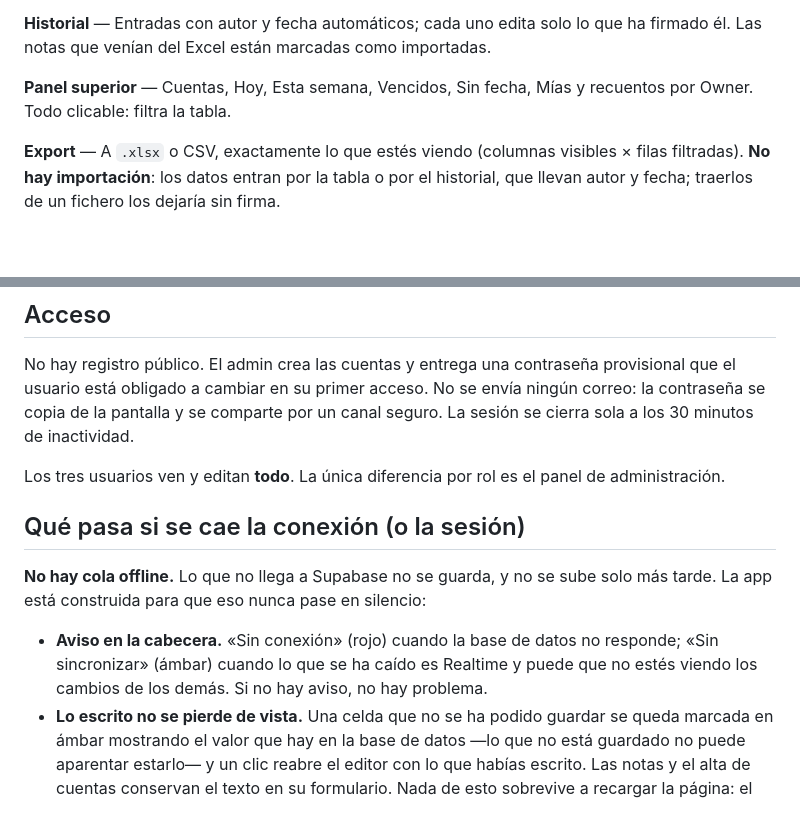
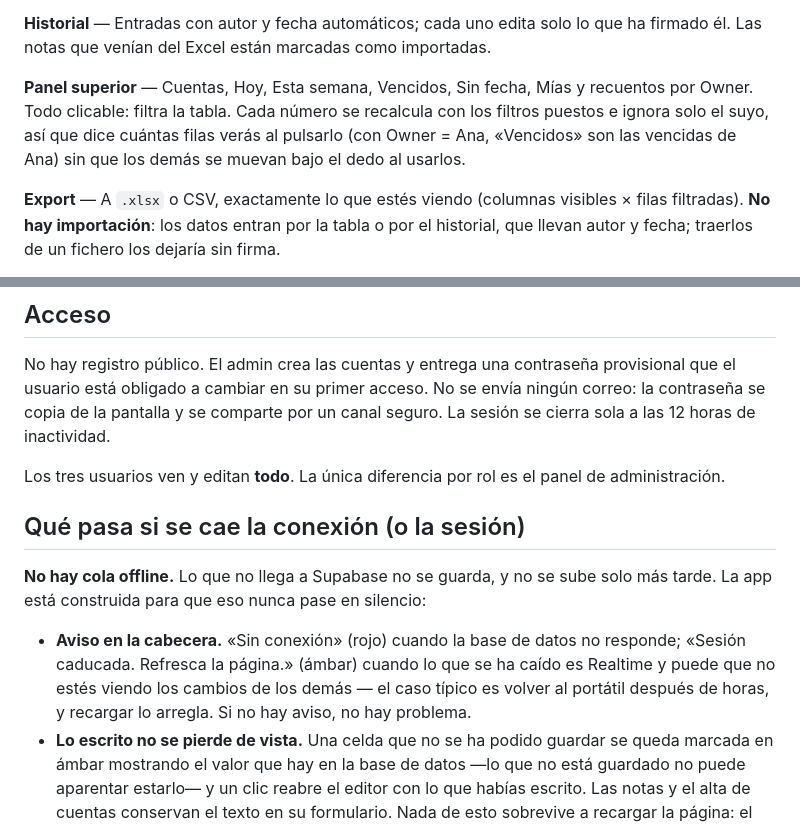
Before and after one commit to danielsanmartin-lang/iberia-seguimiento, a Markdown page: README.md, 2 parts joined by grey strips. GitHub-like rendering; blank space fills up the shorter version.

Commit message:
Poner el README al día
Tres afirmaciones que dejaron de ser verdad con los cambios anteriores: la
sesión se cierra a las 12 horas y no a los 30 minutos, el aviso ámbar de la
cabecera ya no dice «Sin sincronizar», y los números del panel superior se
recalculan con los filtros puestos.

Co-Authored-By: Claude Opus 5 <noreply@anthropic.com>

```diff
--- a/README.md
+++ b/README.md
@@ -54,7 +54,10 @@ en su columna, así que no se repiten aquí.
 que ha firmado él. Las notas que venían del Excel están marcadas como importadas.
 
 **Panel superior** — Cuentas, Hoy, Esta semana, Vencidos, Sin fecha, Mías y
-recuentos por Owner. Todo clicable: filtra la tabla.
+recuentos por Owner. Todo clicable: filtra la tabla. Cada número se recalcula con
+los filtros puestos e ignora solo el suyo, así que dice cuántas filas verás al
+pulsarlo (con Owner = Ana, «Vencidos» son las vencidas de Ana) sin que los demás
+se muevan bajo el dedo al usarlos.
 
 **Export** — A `.xlsx` o CSV, exactamente lo que estés viendo (columnas visibles
 × filas filtradas). **No hay importación**: los datos entran por la tabla o por
@@ -73,7 +76,7 @@ los catálogos de Región y Sector; definir columnas personalizadas.
 No hay registro público. El admin crea las cuentas y entrega una contraseña
 provisional que el usuario está obligado a cambiar en su primer acceso. No se
 envía ningún correo: la contraseña se copia de la pantalla y se comparte por un
-canal seguro. La sesión se cierra sola a los 30 minutos de inactividad.
+canal seguro. La sesión se cierra sola a las 12 horas de inactividad.
 
 Los tres usuarios ven y editan **todo**. La única diferencia por rol es el panel
 de administración.
@@ -84,9 +87,10 @@ de administración.
 solo más tarde. La app está construida para que eso nunca pase en silencio:
 
 - **Aviso en la cabecera.** «Sin conexión» (rojo) cuando la base de datos no
-  responde; «Sin sincronizar» (ámbar) cuando lo que se ha caído es Realtime y
-  puede que no estés viendo los cambios de los demás. Si no hay aviso, no hay
-  problema.
+  responde; «Sesión caducada. Refresca la página.» (ámbar) cuando lo que se ha
+  caído es Realtime y puede que no estés viendo los cambios de los demás — el
+  caso típico es volver al portátil después de horas, y recargar lo arregla. Si
+  no hay aviso, no hay problema.
 - **Lo escrito no se pierde de vista.** Una celda que no se ha podido guardar se
   queda marcada en ámbar mostrando el valor que hay en la base de datos —lo que
   no está guardado no puede aparentar estarlo— y un clic reabre el editor con lo
```
